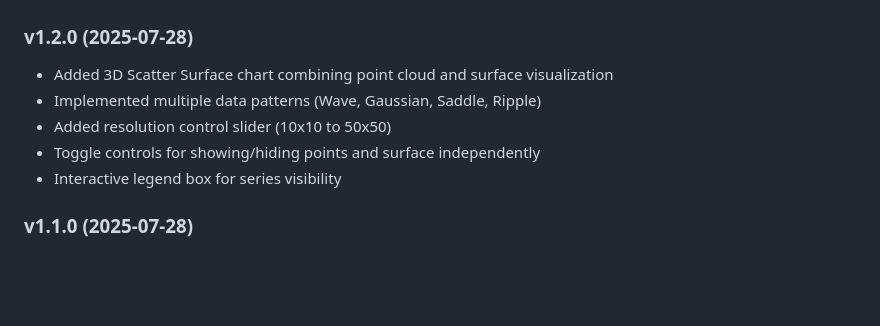
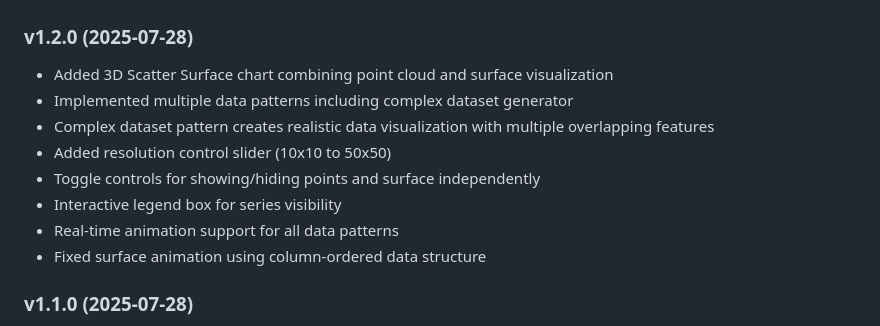
Before and after one commit to murr2k/lightningchart-demo, a Markdown page: README.md, the part around the change. GitHub-like rendering; blank space fills up the shorter version.

Commit message:
docs: update README for v1.2.0 release
- Added details about complex dataset generator
- Noted real-time animation support
- Mentioned column-ordered data structure fix

🤖 Generated with [Claude Code](https://claude.ai/code)

Co-Authored-By: Claude <noreply@anthropic.com>

```diff
--- a/README.md
+++ b/README.md
@@ -206,10 +206,13 @@ This project is licensed under the MIT License - see the [LICENSE](LICENSE) file
 
 ### v1.2.0 (2025-07-28)
 - Added 3D Scatter Surface chart combining point cloud and surface visualization
-- Implemented multiple data patterns (Wave, Gaussian, Saddle, Ripple)
+- Implemented multiple data patterns including complex dataset generator
+- Complex dataset pattern creates realistic data visualization with multiple overlapping features
 - Added resolution control slider (10x10 to 50x50)
 - Toggle controls for showing/hiding points and surface independently
 - Interactive legend box for series visibility
+- Real-time animation support for all data patterns
+- Fixed surface animation using column-ordered data structure
 
 ### v1.1.0 (2025-07-28)
 - Added animated 3D surface plot with real-time wave animation
```
